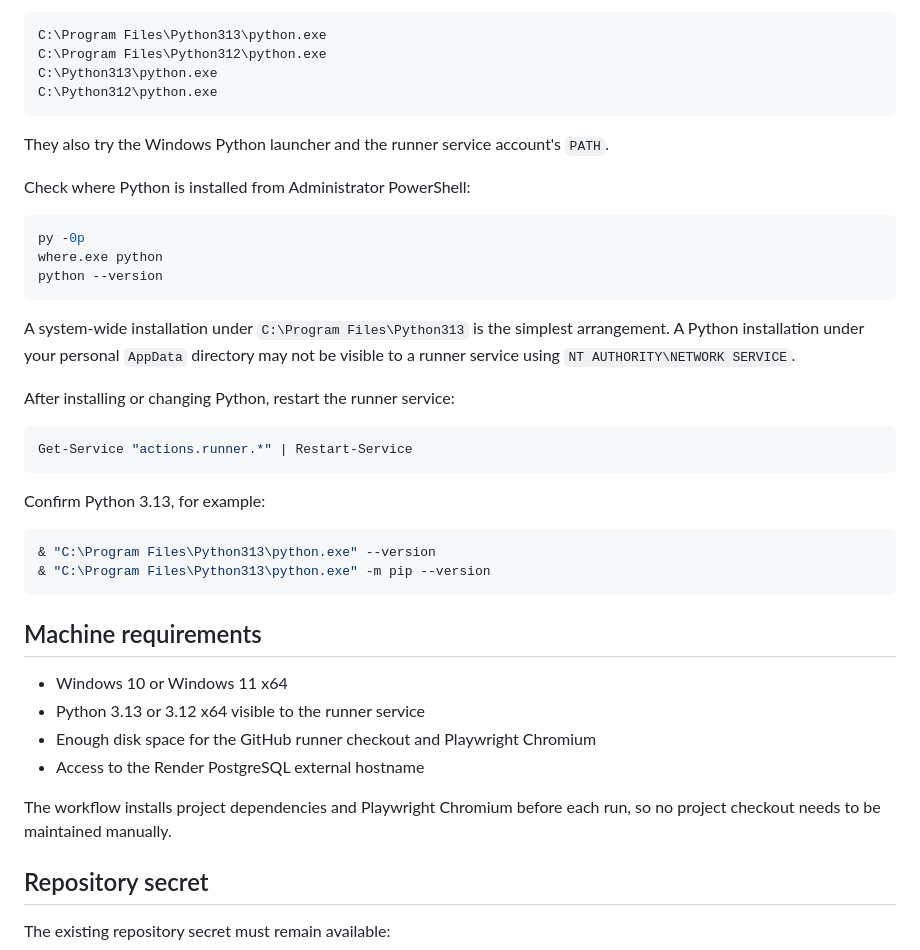
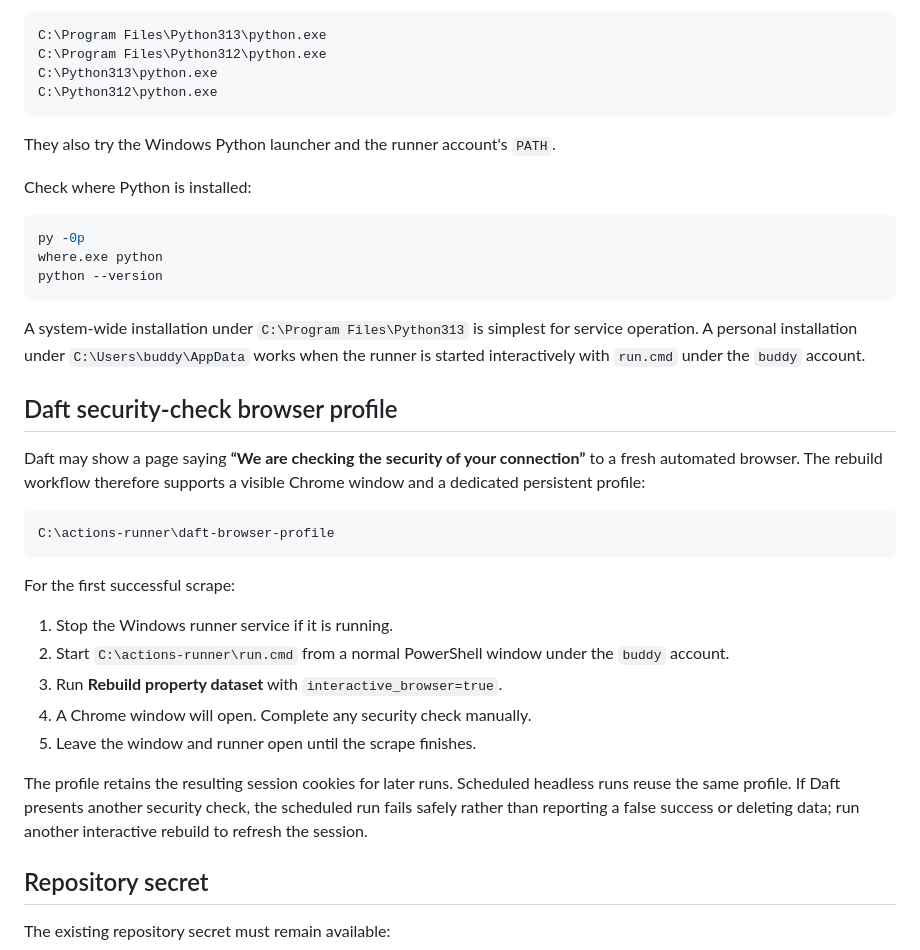
Before and after one commit to thomasdavid/tommytools-site, a Markdown page: SELF_HOSTED_PROPERTY_COLLECTOR.md, the part around one of its changes. Drawn GitHub-style.

Commit message:
Document the manual Daft security-check step

````diff
--- a/SELF_HOSTED_PROPERTY_COLLECTOR.md
+++ b/SELF_HOSTED_PROPERTY_COLLECTOR.md
@@ -51,9 +51,9 @@ C:\Python313\python.exe
 C:\Python312\python.exe
 ```
 
-They also try the Windows Python launcher and the runner service account's `PATH`.
+They also try the Windows Python launcher and the runner account's `PATH`.
 
-Check where Python is installed from Administrator PowerShell:
+Check where Python is installed:
 
 ```powershell
 py -0p
@@ -61,29 +61,25 @@ where.exe python
 python --version
 ```
 
-A system-wide installation under `C:\Program Files\Python313` is the simplest arrangement. A Python installation under your personal `AppData` directory may not be visible to a runner service using `NT AUTHORITY\NETWORK SERVICE`.
+A system-wide installation under `C:\Program Files\Python313` is simplest for service operation. A personal installation under `C:\Users\buddy\AppData` works when the runner is started interactively with `run.cmd` under the `buddy` account.
 
-After installing or changing Python, restart the runner service:
+## Daft security-check browser profile
 
-```powershell
-Get-Service "actions.runner.*" | Restart-Service
+Daft may show a page saying **“We are checking the security of your connection”** to a fresh automated browser. The rebuild workflow therefore supports a visible Chrome window and a dedicated persistent profile:
+
+```text
+C:\actions-runner\daft-browser-profile
 ```
 
-Confirm Python 3.13, for example:
+For the first successful scrape:
 
-```powershell
-& "C:\Program Files\Python313\python.exe" --version
-& "C:\Program Files\Python313\python.exe" -m pip --version
-```
+1. Stop the Windows runner service if it is running.
+2. Start `C:\actions-runner\run.cmd` from a normal PowerShell window under the `buddy` account.
+3. Run **Rebuild property dataset** with `interactive_browser=true`.
+4. A Chrome window will open. Complete any security check manually.
+5. Leave the window and runner open until the scrape finishes.
 
-## Machine requirements
-
-- Windows 10 or Windows 11 x64
-- Python 3.13 or 3.12 x64 visible to the runner service
-- Enough disk space for the GitHub runner checkout and Playwright Chromium
-- Access to the Render PostgreSQL external hostname
-
-The workflow installs project dependencies and Playwright Chromium before each run, so no project checkout needs to be maintained manually.
+The profile retains the resulting session cookies for later runs. Scheduled headless runs reuse the same profile. If Daft presents another security check, the scheduled run fails safely rather than reporting a false success or deleting data; run another interactive rebuild to refresh the session.
 
 ## Repository secret
 
````
Also changed, not shown: other parts of SELF_HOSTED_PROPERTY_COLLECTOR.md (+9 -3 lines).
